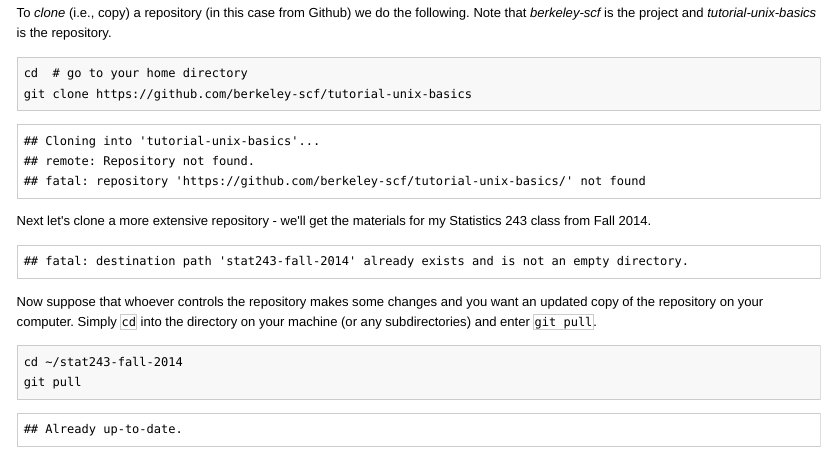
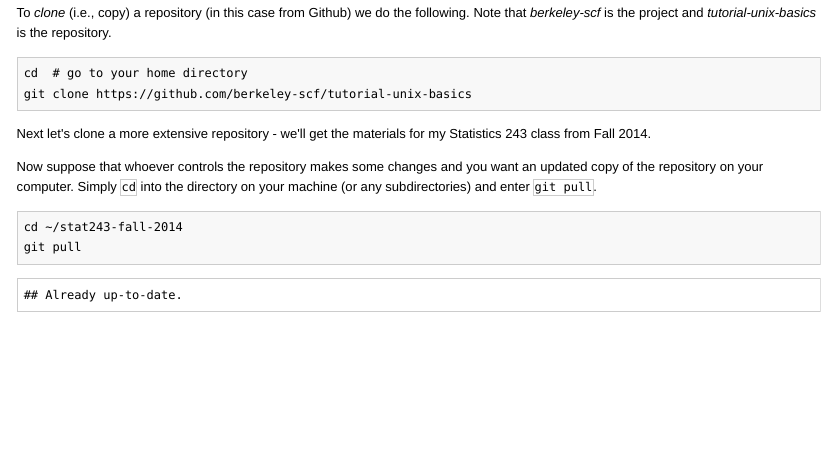
Before and after one commit to berkeley-scf/tutorial-unix-basics, an R Markdown document (unix-basics.Rmd): the page in a window 1100 px wide, from 1120 px down. The pictures show the output file unix-basics.html that the author committed with the source, opened offline; long lines of code are wrapped.

Commit message:
updated html via knitr within bce

````diff
--- a/unix-basics.Rmd
+++ b/unix-basics.Rmd
@@ -56,14 +56,14 @@ For our purposes here, we'll simply use Git to download materials from Github, a
 First we'll download the materials for this tutorial.
 
 To *clone* (i.e., copy) a repository (in this case from Github) we do the following. Note that *berkeley-scf* is the project and *tutorial-unix-basics* is the repository.
-```{r, git-clone}
+```{r, git-clone, eval=FALSE}
 cd  # go to your home directory
 git clone https://github.com/berkeley-scf/tutorial-unix-basics
 ```
 
 Next let's clone a more extensive repository - we'll get the materials for my Statistics 243 class from Fall 2014.
 
-```{r, git-clone2, echo=FALSE}
+```{r, git-clone2, eval=FALSE, echo=FALSE}
 cd  # go to your home directory
 git clone https://github.com/berkeley-stat243/stat243-fall-2014
 # when you do this you'll see some text indicating the progress of the cloning
````
Also changed, not shown: unix-basics.html.
